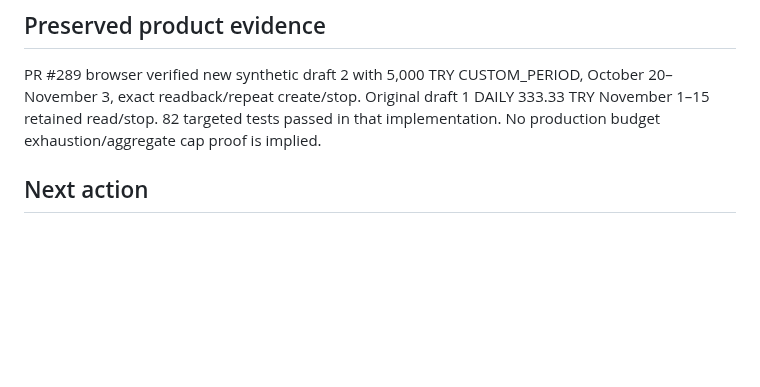
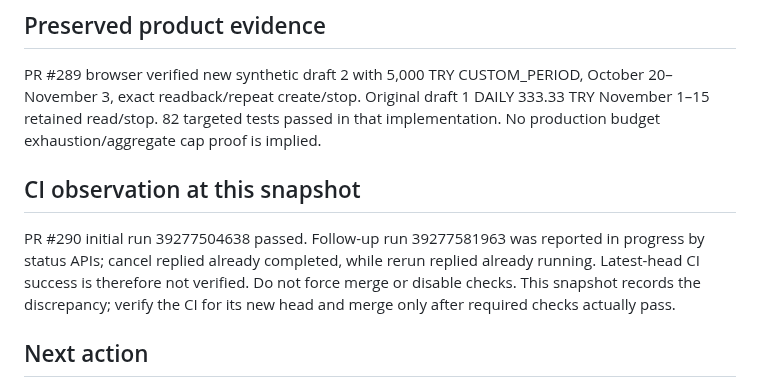
Before and after one commit to ugurkbcgl-hub/growthtwin, a Markdown page: docs/continuity/STATE.md, the part around one of its changes. Drawn GitHub-style; blank space fills up the shorter version.

Commit message:
Record inconsistent CI status pending verified follow-up

```diff
--- a/docs/continuity/STATE.md
+++ b/docs/continuity/STATE.md
@@ -41,6 +41,14 @@ October 20–November 3, exact readback/repeat create/stop. Original draft 1 DAI
 333.33 TRY November 1–15 retained read/stop. 82 targeted tests passed in that
 implementation. No production budget exhaustion/aggregate cap proof is implied.
 
+## CI observation at this snapshot
+
+PR #290 initial run 39277504638 passed. Follow-up run 39277581963 was reported
+in progress by status APIs; cancel replied already completed, while rerun replied
+already running. Latest-head CI success is therefore not verified. Do not force
+merge or disable checks. This snapshot records the discrepancy; verify the CI
+for its new head and merge only after required checks actually pass.
+
 ## Next action
 
 Prepare local production-domain/application-identity and public homepage/contact/
```
Also changed, not shown: other parts of docs/continuity/STATE.md (+1 -1 lines).
